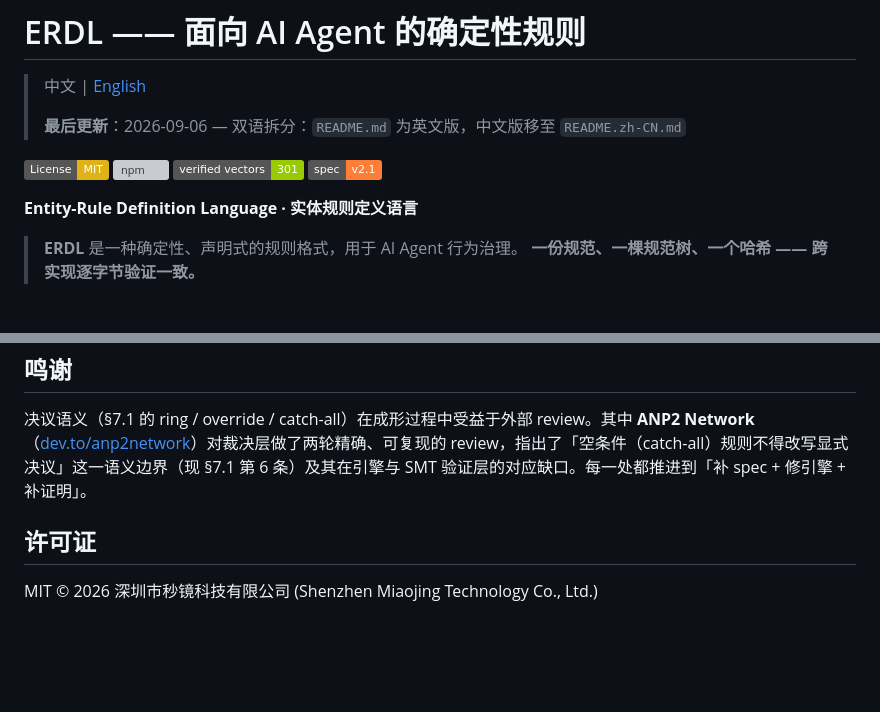
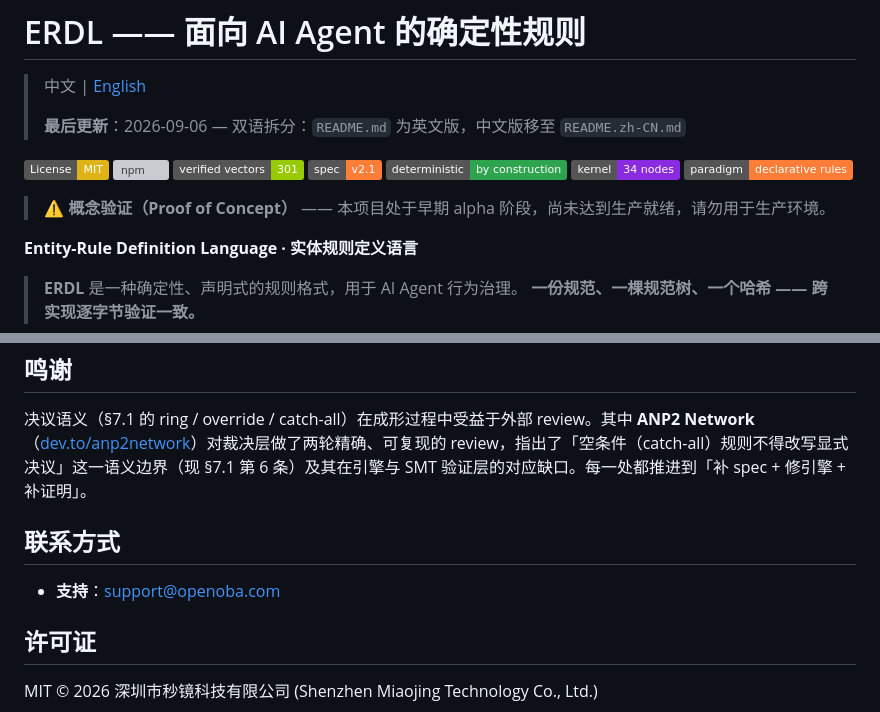
Before and after one commit to OpenOBA/erdl-landing, a Markdown page: README.zh-CN.md, 2 parts joined by grey strips. GitHub-like rendering; badges without logos; blank space fills up the shorter version; grey boxes are pictures that could not be loaded.

Commit message:
docs(readme): add PoC disclaimer + support@openoba.com contact

```diff
--- a/README.zh-CN.md
+++ b/README.zh-CN.md
@@ -8,6 +8,11 @@
 [![npm](https://img.shields.io/npm/v/@openoba/erdl)](https://www.npmjs.com/package/@openoba/erdl)
 [![Vectors](https://img.shields.io/badge/verified_vectors-301-green.svg)](#已验证的一致性)
 [![Spec](https://img.shields.io/badge/spec-v2.1-orange.svg)](./erdl-spec.md)
+[![Deterministic](https://img.shields.io/badge/deterministic-by_construction-2ea44f)]()
+[![Kernel](https://img.shields.io/badge/kernel-34_nodes-blueviolet)]()
+[![Declarative](https://img.shields.io/badge/paradigm-declarative_rules-orange)]()
+
+> ⚠️ **概念验证（Proof of Concept）** —— 本项目处于早期 alpha 阶段，尚未达到生产就绪，请勿用于生产环境。
 
 **Entity-Rule Definition Language · 实体规则定义语言**
 
@@ -161,6 +166,10 @@ console.log(result.decision) // 'REQUEST_HUMAN'
 
 决议语义（§7.1 的 ring / override / catch-all）在成形过程中受益于外部 review。其中 **ANP2 Network**（[dev.to/anp2network](https://dev.to/anp2network)）对裁决层做了两轮精确、可复现的 review，指出了「空条件（catch-all）规则不得改写显式决议」这一语义边界（现 §7.1 第 6 条）及其在引擎与 SMT 验证层的对应缺口。每一处都推进到「补 spec + 修引擎 + 补证明」。
 
+## 联系方式
+
+- **支持**：[support@openoba.com](mailto:support@openoba.com)
+
 ## 许可证
 
 MIT © 2026 深圳市秒镜科技有限公司 (Shenzhen Miaojing Technology Co., Ltd.)
```
Also changed, not shown: README.md (+6 -0 lines).
